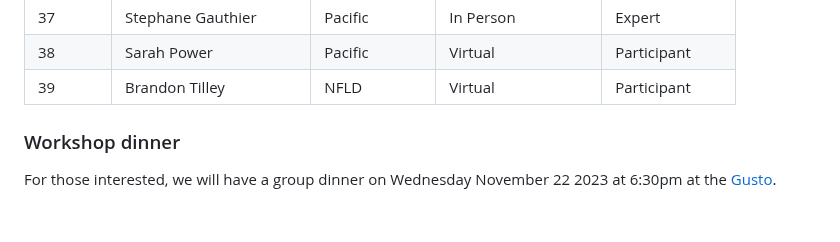
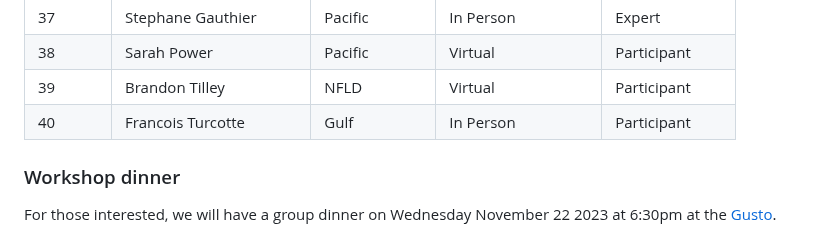
Before and after one commit to TESA-workshops/Small-Pelagics-Workshop-2023, a Markdown page: README.md, the part around the change. GitHub-like rendering.

```diff
--- a/README.md
+++ b/README.md
@@ -144,7 +144,7 @@ List of the 38 participants, last revised 2023-11-15
 | 37	| Stephane Gauthier	| Pacific	| In Person	| Expert |
 | 38	| Sarah Power	| Pacific	| Virtual	| Participant |
 | 39	| Brandon Tilley	| NFLD	| Virtual	| Participant |
-
+| 40	| Francois Turcotte	| Gulf	| In Person | Participant |
 ### Workshop dinner
 
 For those interested, we will have a group dinner on Wednesday November 22 2023 at 6:30pm at the [Gusto](https://gustoitaliangrill.ca/).
```
